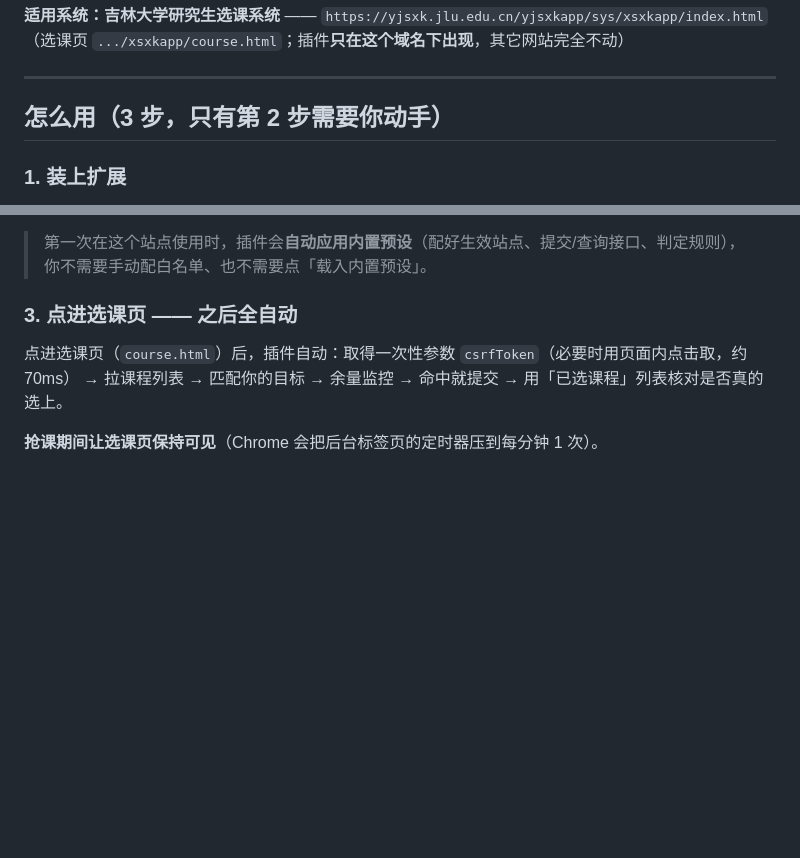
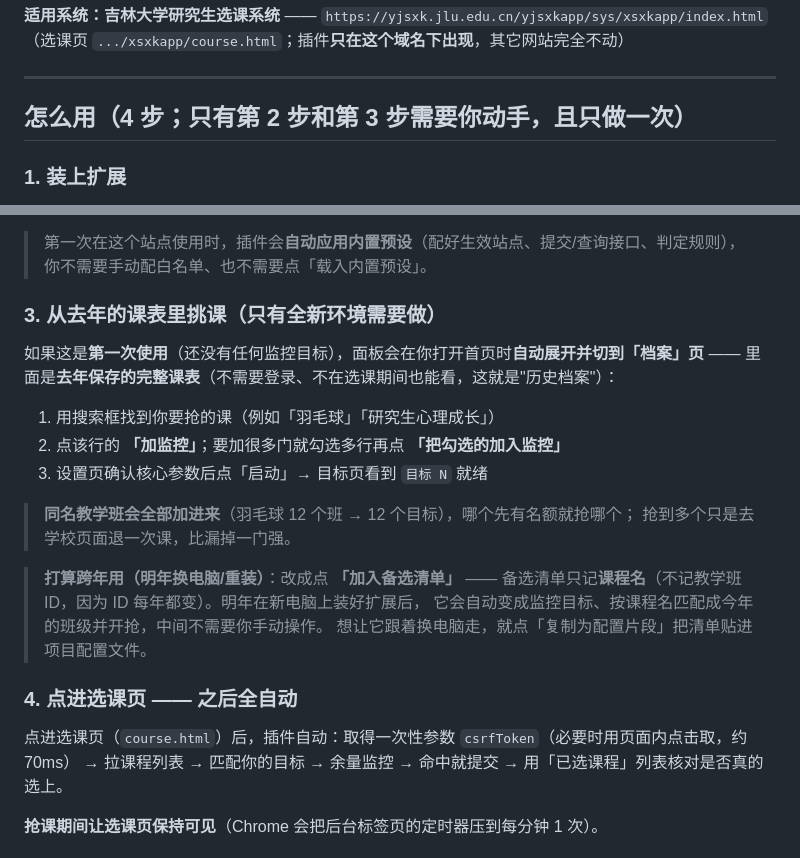
Before and after one commit to acumina/jlu-postgraduate-course-grabber, a Markdown page: README.md, 2 parts joined by grey strips. Drawn GitHub-style; blank space fills up the shorter version.

Commit message:
docs(readme): 「怎么用」补上历史档案挑课这一步（面向第一次使用的用户）
原来 3 步里缺了最关键的一步：全新环境没有任何监控目标时，
需要从面板自动弹出的「档案」页（去年课表）里挑课加监控/加备选清单。
现在拆成 4 步并写明两种加法（加监控 / 加入备选清单跨年用）。

```diff
--- a/README.md
+++ b/README.md
@@ -8,7 +8,7 @@
 
 ---
 
-## 怎么用（3 步，只有第 2 步需要你动手）
+## 怎么用（4 步；只有第 2 步和第 3 步需要你动手，且只做一次）
 
 ### 1. 装上扩展
 
@@ -24,7 +24,24 @@
 > 第一次在这个站点使用时，插件会**自动应用内置预设**（配好生效站点、提交/查询接口、判定规则），
 > 你不需要手动配白名单、也不需要点「载入内置预设」。
 
-### 3. 点进选课页 —— 之后全自动
+### 3. 从去年的课表里挑课（**只有全新环境需要做**）
+
+如果这是**第一次使用**（还没有任何监控目标），面板会在你打开首页时**自动展开并切到「档案」页** ——
+里面是**去年保存的完整课表**（不需要登录、不在选课期间也能看，这就是"历史档案"）：
+
+1. 用搜索框找到你要抢的课（例如「羽毛球」「研究生心理成长」）
+2. 点该行的 **「加监控」**；要加很多门就勾选多行再点 **「把勾选的加入监控」**
+3. 设置页确认核心参数后点「启动」→ 目标页看到 `目标 N` 就绪
+
+> **同名教学班会全部加进来**（羽毛球 12 个班 → 12 个目标），哪个先有名额就抢哪个；
+> 抢到多个只是去学校页面退一次课，比漏掉一门强。
+
+> **打算跨年用（明年换电脑/重装）**：改成点 **「加入备选清单」** ——
+> 备选清单只记**课程名**（不记教学班 ID，因为 ID 每年都变）。明年在新电脑上装好扩展后，
+> 它会自动变成监控目标、按课程名匹配成今年的班级并开抢，中间不需要你手动操作。
+> 想让它跟着换电脑走，就点「复制为配置片段」把清单贴进项目配置文件。
+
+### 4. 点进选课页 —— 之后全自动
 
 点进选课页（`course.html`）后，插件自动：取得一次性参数 `csrfToken`（必要时用页面内点击取，约 70ms）
 → 拉课程列表 → 匹配你的目标 → 余量监控 → 命中就提交 → 用「已选课程」列表核对是否真的选上。
```
